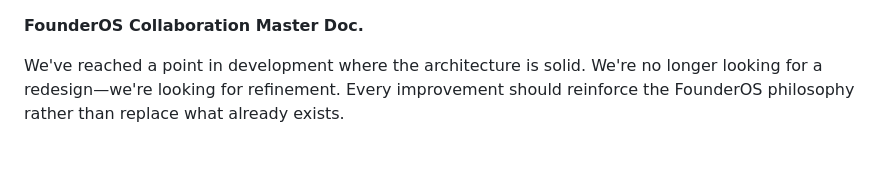
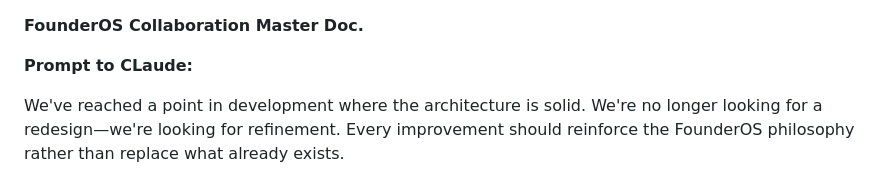
Before and after one commit to DigitalMikeyAI/FounderOS, a Markdown page: assets/FounderOS docs/02_Claude_UI_Design_Brief.md, the part around one of its changes. Drawn GitHub-style; blank space fills up the shorter version.

```diff
--- a/assets/FounderOS docs/02_Claude_UI_Design_Brief.md
+++ b/assets/FounderOS docs/02_Claude_UI_Design_Brief.md
@@ -1,6 +1,7 @@
 **FounderOS Collaboration Master Doc.**
 
 
+**Prompt to CLaude:**
 
 We've reached a point in development where the architecture is solid. We're no longer looking for a redesign—we're looking for refinement. Every improvement should reinforce the FounderOS philosophy rather than replace what already exists.
 
```
Also changed, not shown: other parts of assets/FounderOS docs/02_Claude_UI_Design_Brief.md (+10 -0 lines).
